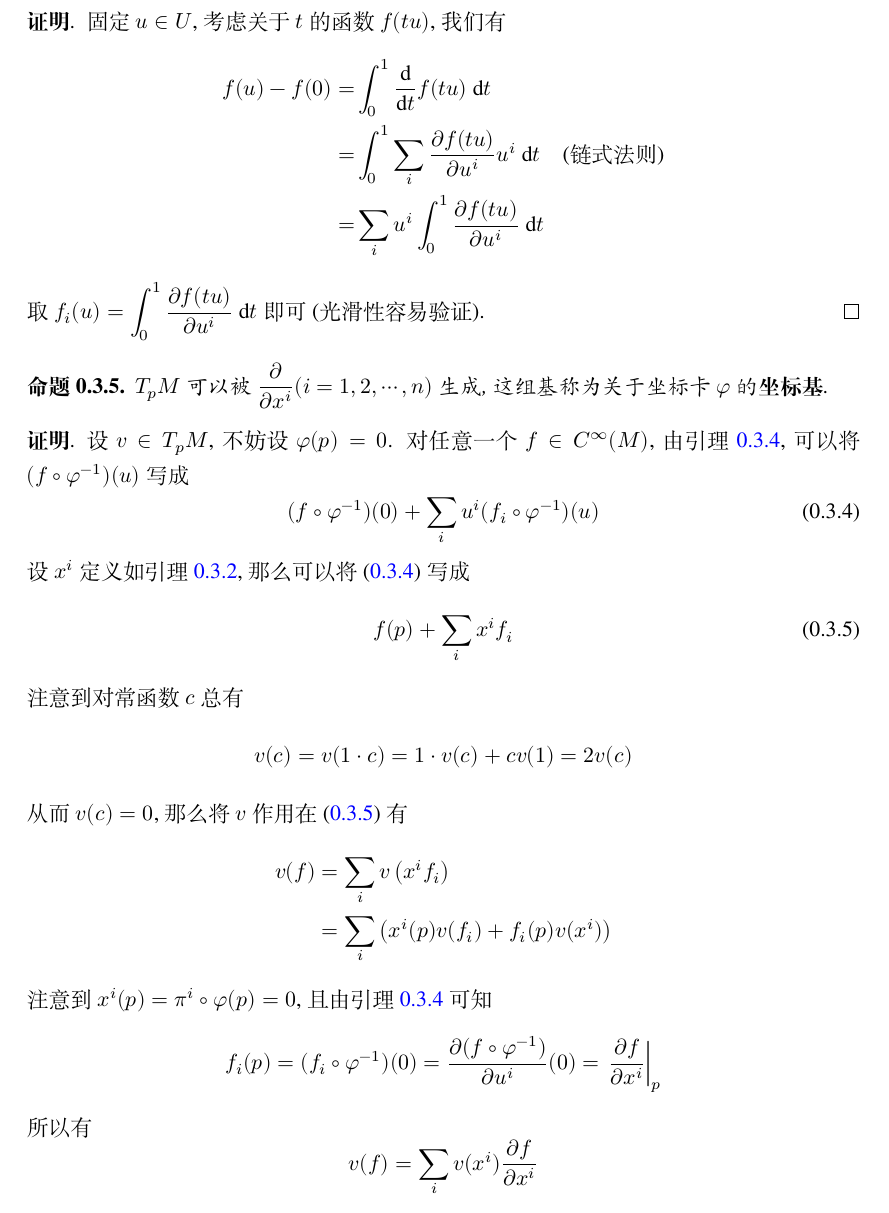
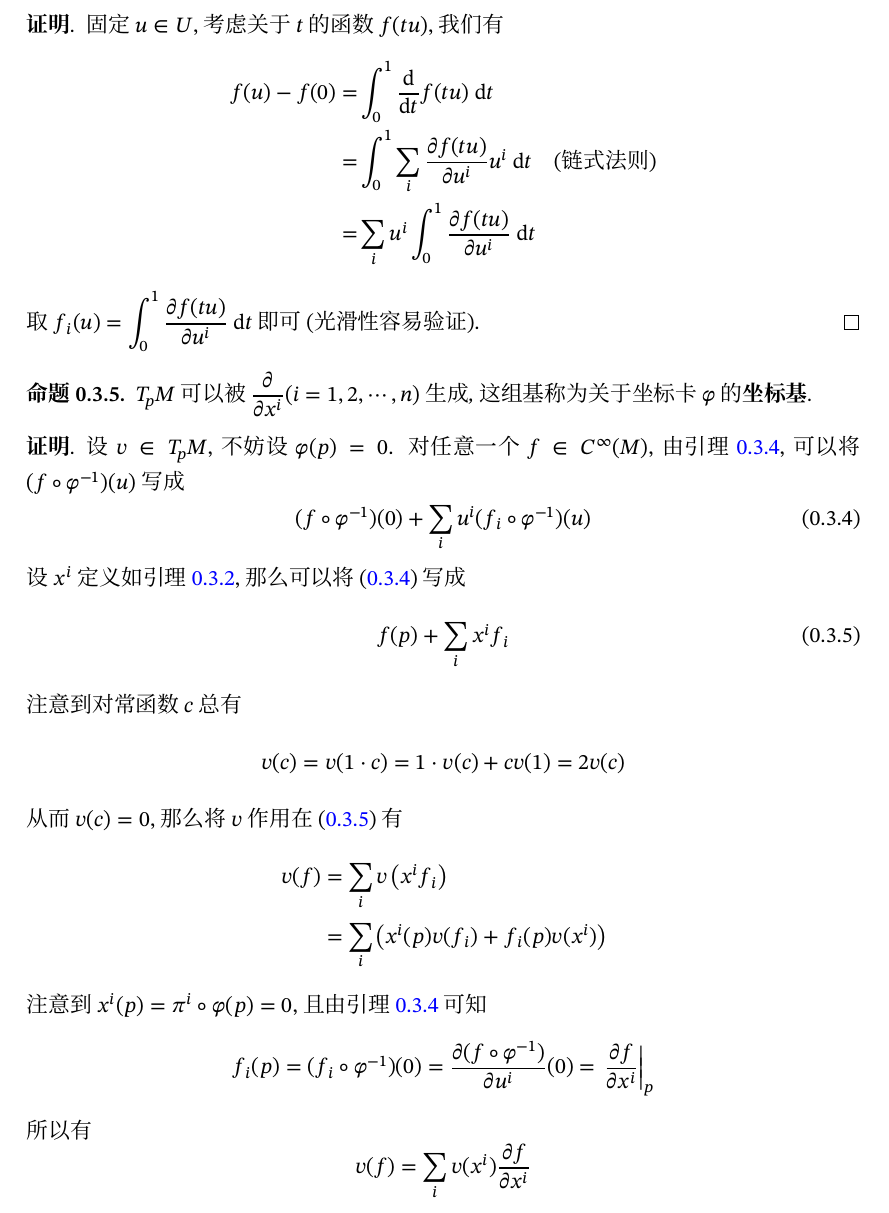
Before and after one commit to matthewzenm/manifolds-notes, a LaTeX book (main.tex, which reads manifolds.tex): part of page 13 of 19, cut so that both start at the same text. Compiled offline with XeLaTeX; a missing font is replaced by an installed copy or a similar font.

Commit message:
Configurate fonts

```diff
--- a/main.tex
+++ b/main.tex
@@ -38,11 +38,10 @@
 \newtheorem{rem}[defn]{评注}
 \newtheorem{ex}[defn]{习题}
 
-\usepackage{fontspec}
-\setmainfont{XITS}
+\setmainfont{STIX Two Text}
 \usepackage{unicode-math}
-\setmathfont{XITS Math}
-\setmathfont{TeX Gyre Termes Math}[range=bb]
+\setmathfont{STIX Two Math}
+\setCJKmainfont{FZSSJ.otf}[BoldFont={FZHTJ.otf},ItalicFont={FZKTJ.otf}]
 
 \usepackage{titlesec}
 \titleformat{\chapter}[frame]{\Huge\bfseries}{第\,\thechapter\,章}{1em}{}{}
--- a/manifolds.tex
+++ b/manifolds.tex
@@ -217,11 +217,11 @@ $k$维子流形的概念是一个局部长得像$\mathbb{R}^k$的空间.
 \begin{proof}
     固定$u\in U$, 考虑关于$t$的函数$f(tu)$, 我们有
     \begin{align*}
-        f(u)-f(0)=&\int_0^1\frac{\mathrm{d}}{\mathrm{d}t}f(tu)\ \mathrm{d}t\\
-        =&\int_0^1\sum_{i}\frac{\partial f(tu)}{\partial u^i}u^i\ \mathrm{d}t\quad\text{(链式法则)}\\
-        =&\sum_iu^i\int_0^1\frac{\partial f(tu)}{\partial u^i}\ \mathrm{d}t
+        f(u)-f(0)=&\int_0^1\frac{\mathrm{d}}{\mathrm{d}{t}}f(tu)\ \mathrm{d}{t}\\
+        =&\int_0^1\sum_{i}\frac{\partial f(tu)}{\partial u^i}u^i\ \mathrm{d}{t}\quad\text{(链式法则)}\\
+        =&\sum_iu^i\int_0^1\frac{\partial f(tu)}{\partial u^i}\ \mathrm{d}{t}
     \end{align*}
-    取$\displaystyle f_i(u)=\int_0^1\frac{\partial f(tu)}{\partial u^i}\ \mathrm{d}t$即可 (光滑性容易验证).
+    取$\displaystyle f_i(u)=\int_0^1\frac{\partial f(tu)}{\partial u^i}\ \mathrm{d}{t}$即可 (光滑性容易验证).
 \end{proof}
 
 \begin{prop}
```
Also changed, not shown: main.pdf, 3 other files.
